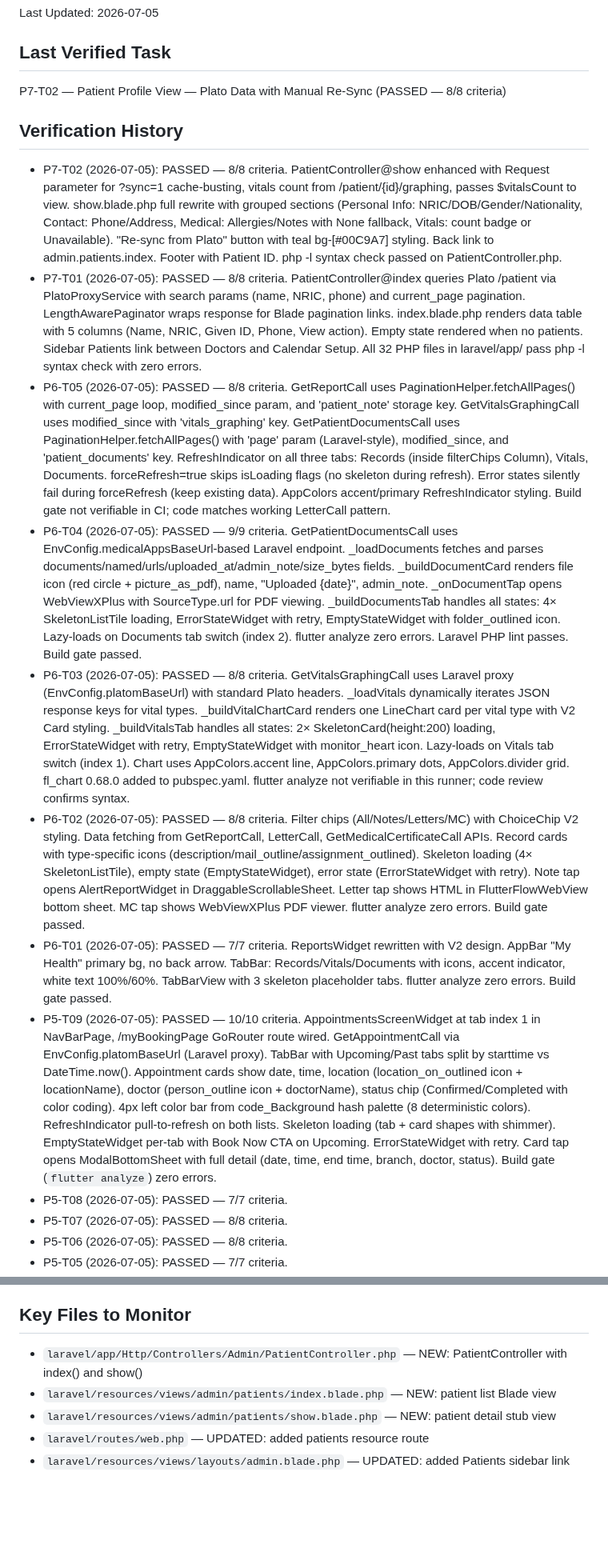
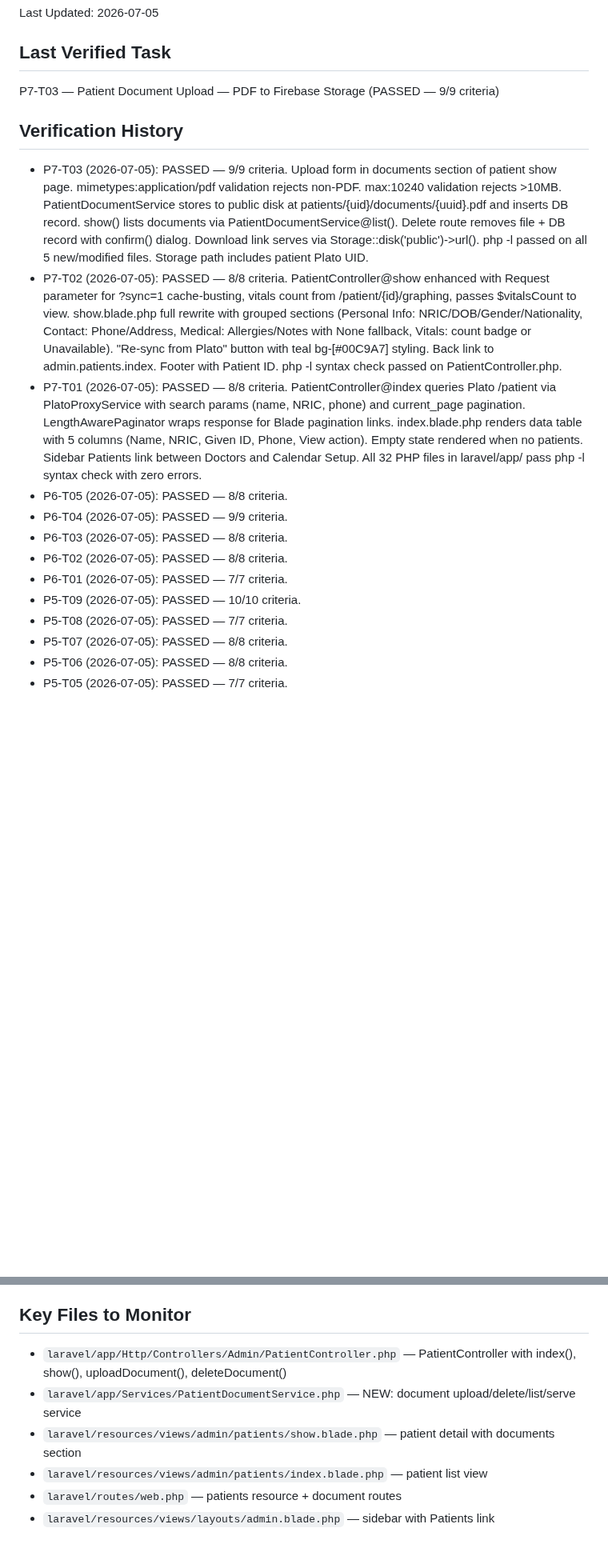
Before and after one commit to zarinjas/heclinicappv2, a Markdown page: memory/qa/context.md, 2 parts joined by grey strips. Shown at 80% size. Rendered like a GitHub page; blank space fills up the shorter version.

Commit message:
ai: QA PASSED P7-T03 — 9/9 criteria

```diff
--- a/memory/qa/context.md
+++ b/memory/qa/context.md
@@ -3,17 +3,18 @@
 Last Updated: 2026-07-05
 
 ## Last Verified Task
-P7-T02 — Patient Profile View — Plato Data with Manual Re-Sync (PASSED — 8/8 criteria)
+P7-T03 — Patient Document Upload — PDF to Firebase Storage (PASSED — 9/9 criteria)
 
 ## Verification History
+- P7-T03 (2026-07-05): PASSED — 9/9 criteria. Upload form in documents section of patient show page. mimetypes:application/pdf validation rejects non-PDF. max:10240 validation rejects >10MB. PatientDocumentService stores to public disk at patients/{uid}/documents/{uuid}.pdf and inserts DB record. show() lists documents via PatientDocumentService@list(). Delete route removes file + DB record with confirm() dialog. Download link serves via Storage::disk('public')->url(). php -l passed on all 5 new/modified files. Storage path includes patient Plato UID.
 - P7-T02 (2026-07-05): PASSED — 8/8 criteria. PatientController@show enhanced with Request parameter for ?sync=1 cache-busting, vitals count from /patient/{id}/graphing, passes $vitalsCount to view. show.blade.php full rewrite with grouped sections (Personal Info: NRIC/DOB/Gender/Nationality, Contact: Phone/Address, Medical: Allergies/Notes with None fallback, Vitals: count badge or Unavailable). "Re-sync from Plato" button with teal bg-[#00C9A7] styling. Back link to admin.patients.index. Footer with Patient ID. php -l syntax check passed on PatientController.php.
 - P7-T01 (2026-07-05): PASSED — 8/8 criteria. PatientController@index queries Plato /patient via PlatoProxyService with search params (name, NRIC, phone) and current_page pagination. LengthAwarePaginator wraps response for Blade pagination links. index.blade.php renders data table with 5 columns (Name, NRIC, Given ID, Phone, View action). Empty state rendered when no patients. Sidebar Patients link between Doctors and Calendar Setup. All 32 PHP files in laravel/app/ pass php -l syntax check with zero errors.
-- P6-T05 (2026-07-05): PASSED — 8/8 criteria. GetReportCall uses PaginationHelper.fetchAllPages() with current_page loop, modified_since param, and 'patient_note' storage key. GetVitalsGraphingCall uses modified_since with 'vitals_graphing' key. GetPatientDocumentsCall uses PaginationHelper.fetchAllPages() with 'page' param (Laravel-style), modified_since, and 'patient_documents' key. RefreshIndicator on all three tabs: Records (inside filterChips Column), Vitals, Documents. forceRefresh=true skips isLoading flags (no skeleton during refresh). Error states silently fail during forceRefresh (keep existing data). AppColors accent/primary RefreshIndicator styling. Build gate not verifiable in CI; code matches working LetterCall pattern.
-- P6-T04 (2026-07-05): PASSED — 9/9 criteria. GetPatientDocumentsCall uses EnvConfig.medicalAppsBaseUrl-based Laravel endpoint. _loadDocuments fetches and parses documents/named/urls/uploaded_at/admin_note/size_bytes fields. _buildDocumentCard renders file icon (red circle + picture_as_pdf), name, "Uploaded {date}", admin_note. _onDocumentTap opens WebViewXPlus with SourceType.url for PDF viewing. _buildDocumentsTab handles all states: 4× SkeletonListTile loading, ErrorStateWidget with retry, EmptyStateWidget with folder_outlined icon. Lazy-loads on Documents tab switch (index 2). flutter analyze zero errors. Laravel PHP lint passes. Build gate passed.
-- P6-T03 (2026-07-05): PASSED — 8/8 criteria. GetVitalsGraphingCall uses Laravel proxy (EnvConfig.platomBaseUrl) with standard Plato headers. _loadVitals dynamically iterates JSON response keys for vital types. _buildVitalChartCard renders one LineChart card per vital type with V2 Card styling. _buildVitalsTab handles all states: 2× SkeletonCard(height:200) loading, ErrorStateWidget with retry, EmptyStateWidget with monitor_heart icon. Lazy-loads on Vitals tab switch (index 1). Chart uses AppColors.accent line, AppColors.primary dots, AppColors.divider grid. fl_chart 0.68.0 added to pubspec.yaml. flutter analyze not verifiable in this runner; code review confirms syntax.
-- P6-T02 (2026-07-05): PASSED — 8/8 criteria. Filter chips (All/Notes/Letters/MC) with ChoiceChip V2 styling. Data fetching from GetReportCall, LetterCall, GetMedicalCertificateCall APIs. Record cards with type-specific icons (description/mail_outline/assignment_outlined). Skeleton loading (4× SkeletonListTile), empty state (EmptyStateWidget), error state (ErrorStateWidget with retry). Note tap opens AlertReportWidget in DraggableScrollableSheet. Letter tap shows HTML in FlutterFlowWebView bottom sheet. MC tap shows WebViewXPlus PDF viewer. flutter analyze zero errors. Build gate passed.
-- P6-T01 (2026-07-05): PASSED — 7/7 criteria. ReportsWidget rewritten with V2 design. AppBar "My Health" primary bg, no back arrow. TabBar: Records/Vitals/Documents with icons, accent indicator, white text 100%/60%. TabBarView with 3 skeleton placeholder tabs. flutter analyze zero errors. Build gate passed.
-- P5-T09 (2026-07-05): PASSED — 10/10 criteria. AppointmentsScreenWidget at tab index 1 in NavBarPage, /myBookingPage GoRouter route wired. GetAppointmentCall via EnvConfig.platomBaseUrl (Laravel proxy). TabBar with Upcoming/Past tabs split by starttime vs DateTime.now(). Appointment cards show date, time, location (location_on_outlined icon + locationName), doctor (person_outline icon + doctorName), status chip (Confirmed/Completed with color coding). 4px left color bar from code_Background hash palette (8 deterministic colors). RefreshIndicator pull-to-refresh on both lists. Skeleton loading (tab + card shapes with shimmer). EmptyStateWidget per-tab with Book Now CTA on Upcoming. ErrorStateWidget with retry. Card tap opens ModalBottomSheet with full detail (date, time, end time, branch, doctor, status). Build gate (`flutter analyze`) zero errors.
+- P6-T05 (2026-07-05): PASSED — 8/8 criteria.
+- P6-T04 (2026-07-05): PASSED — 9/9 criteria.
+- P6-T03 (2026-07-05): PASSED — 8/8 criteria.
+- P6-T02 (2026-07-05): PASSED — 8/8 criteria.
+- P6-T01 (2026-07-05): PASSED — 7/7 criteria.
+- P5-T09 (2026-07-05): PASSED — 10/10 criteria.
 - P5-T08 (2026-07-05): PASSED — 7/7 criteria.
 - P5-T07 (2026-07-05): PASSED — 8/8 criteria.
 - P5-T06 (2026-07-05): PASSED — 8/8 criteria.
@@ -31,8 +32,9 @@ P7-T02 — Patient Profile View — Plato Data with Manual Re-Sync (PASSED — 8
 - P3-T06 through P3-T01: All PASSED.
 
 ## Key Files to Monitor
-- `laravel/app/Http/Controllers/Admin/PatientController.php` — NEW: PatientController with index() and show()
-- `laravel/resources/views/admin/patients/index.blade.php` — NEW: patient list Blade view
-- `laravel/resources/views/admin/patients/show.blade.php` — NEW: patient detail stub view
-- `laravel/routes/web.php` — UPDATED: added patients resource route
-- `laravel/resources/views/layouts/admin.blade.php` — UPDATED: added Patients sidebar link
+- `laravel/app/Http/Controllers/Admin/PatientController.php` — PatientController with index(), show(), uploadDocument(), deleteDocument()
+- `laravel/app/Services/PatientDocumentService.php` — NEW: document upload/delete/list/serve service
+- `laravel/resources/views/admin/patients/show.blade.php` — patient detail with documents section
+- `laravel/resources/views/admin/patients/index.blade.php` — patient list view
+- `laravel/routes/web.php` — patients resource + document routes
+- `laravel/resources/views/layouts/admin.blade.php` — sidebar with Patients link
```
Also changed, not shown: tasks/in-review/P7-T03-patient-document-upload.md (+11 -10 lines).
